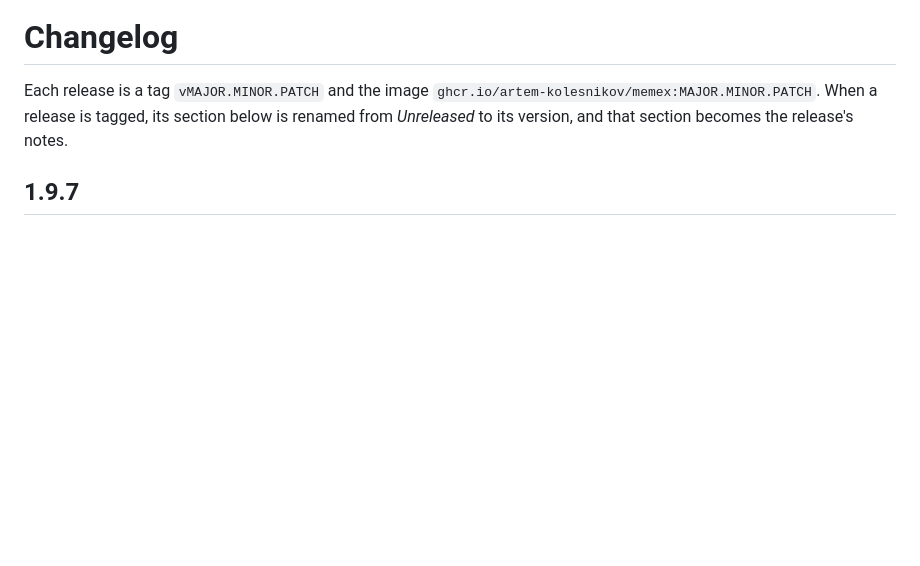
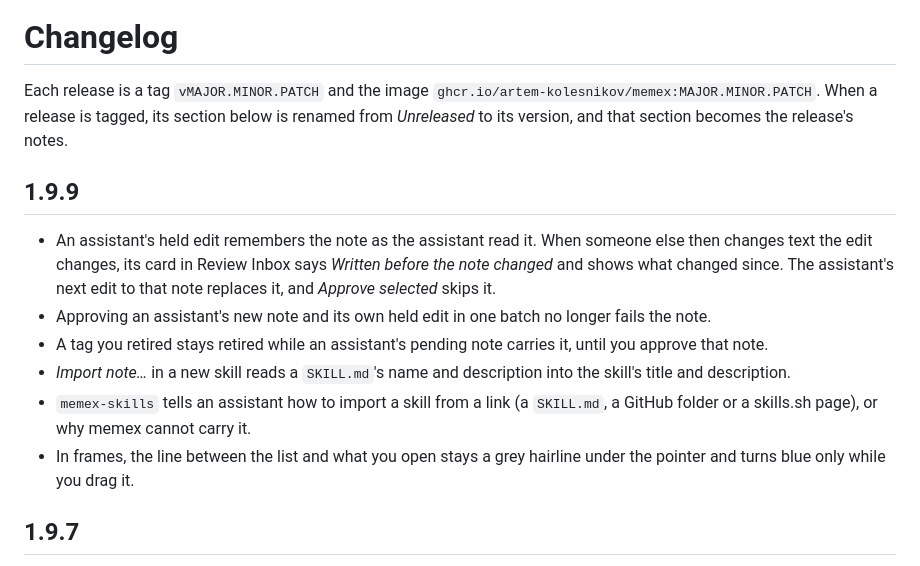
Before and after one commit to artem-kolesnikov/memex, a Markdown page: CHANGELOG.md, the part around the change. Rendered like a GitHub page; blank space fills up the shorter version.

Commit message:
1.9.9: CHANGELOG section
Co-Authored-By: Claude Opus 5.5 <noreply@anthropic.com>

```diff
--- a/CHANGELOG.md
+++ b/CHANGELOG.md
@@ -4,6 +4,23 @@ Each release is a tag `vMAJOR.MINOR.PATCH` and the image
 `ghcr.io/artem-kolesnikov/memex:MAJOR.MINOR.PATCH`. When a release is tagged, its section
 below is renamed from *Unreleased* to its version, and that section becomes the release's
 notes.
+
+## 1.9.9
+
+- An assistant's held edit remembers the note as the assistant read it. When someone else
+  then changes text the edit changes, its card in Review Inbox says *Written before the note
+  changed* and shows what changed since. The assistant's next edit to that note replaces
+  it, and *Approve selected* skips it.
+- Approving an assistant's new note and its own held edit in one batch no longer fails the
+  note.
+- A tag you retired stays retired while an assistant's pending note carries it, until you
+  approve that note.
+- *Import note…* in a new skill reads a `SKILL.md`'s name and description into the skill's
+  title and description.
+- `memex-skills` tells an assistant how to import a skill from a link (a `SKILL.md`, a
+  GitHub folder or a skills.sh page), or why memex cannot carry it.
+- In frames, the line between the list and what you open stays a grey hairline under the
+  pointer and turns blue only while you drag it.
 
 ## 1.9.7
 
```
